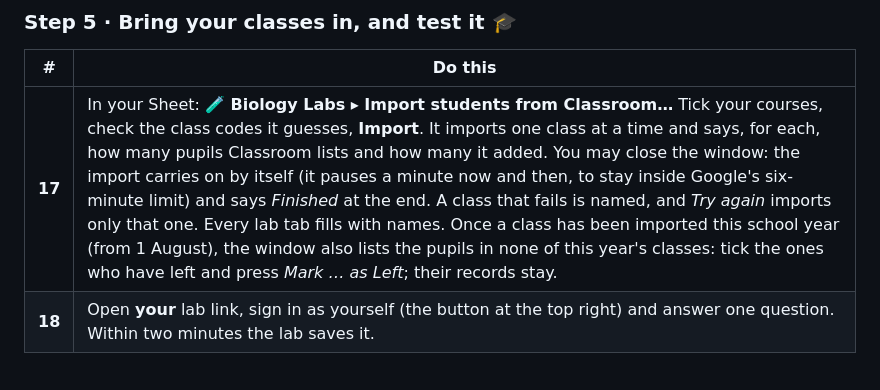
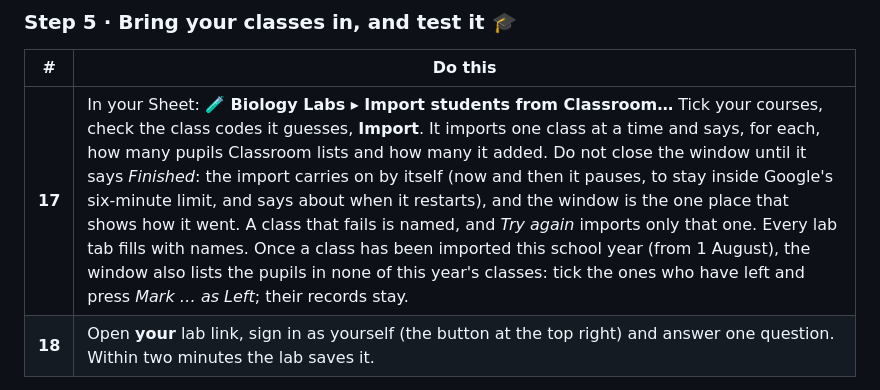
Before and after one commit to Mompel226/igcse-biology-hub, a Markdown page: README.md, the part around the change. GitHub-like rendering; folded sections open.

Commit message:
README step 17: do not close the import window until it says Finished
The window has said so since 11 Oct; the guide still said it may be closed.

```diff
--- a/README.md
+++ b/README.md
@@ -219,7 +219,7 @@ secret — it sits in plain sight in the page. One long string ending
 
 | # | Do this |
 |:--:|---|
-| **17** | In your Sheet: **🧪 Biology Labs ▸ Import students from Classroom…** Tick your courses, check the class codes it guesses, **Import**. It imports one class at a time and says, for each, how many pupils Classroom lists and how many it added. You may close the window: the import carries on by itself (it pauses a minute now and then, to stay inside Google's six-minute limit) and says *Finished* at the end. A class that fails is named, and *Try again* imports only that one. Every lab tab fills with names. Once a class has been imported this school year (from 1 August), the window also lists the pupils in none of this year's classes: tick the ones who have left and press *Mark … as Left*; their records stay. |
+| **17** | In your Sheet: **🧪 Biology Labs ▸ Import students from Classroom…** Tick your courses, check the class codes it guesses, **Import**. It imports one class at a time and says, for each, how many pupils Classroom lists and how many it added. Do not close the window until it says *Finished*: the import carries on by itself (now and then it pauses, to stay inside Google's six-minute limit, and says about when it restarts), and the window is the one place that shows how it went. A class that fails is named, and *Try again* imports only that one. Every lab tab fills with names. Once a class has been imported this school year (from 1 August), the window also lists the pupils in none of this year's classes: tick the ones who have left and press *Mark … as Left*; their records stay. |
 | **18** | Open **your** lab link, sign in as yourself (the button at the top right) and answer one question. Within two minutes the lab saves it. |
 
 If you are on the Students tab, your row fills in. If you are not — you are the teacher, after
```
